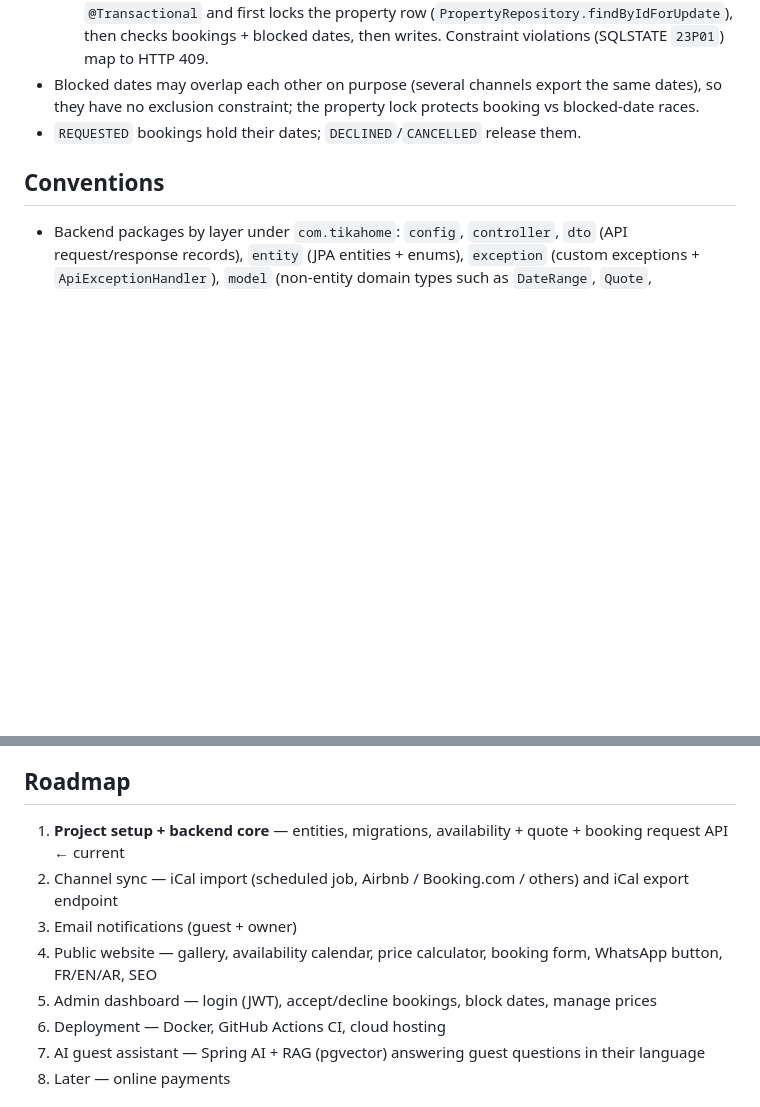
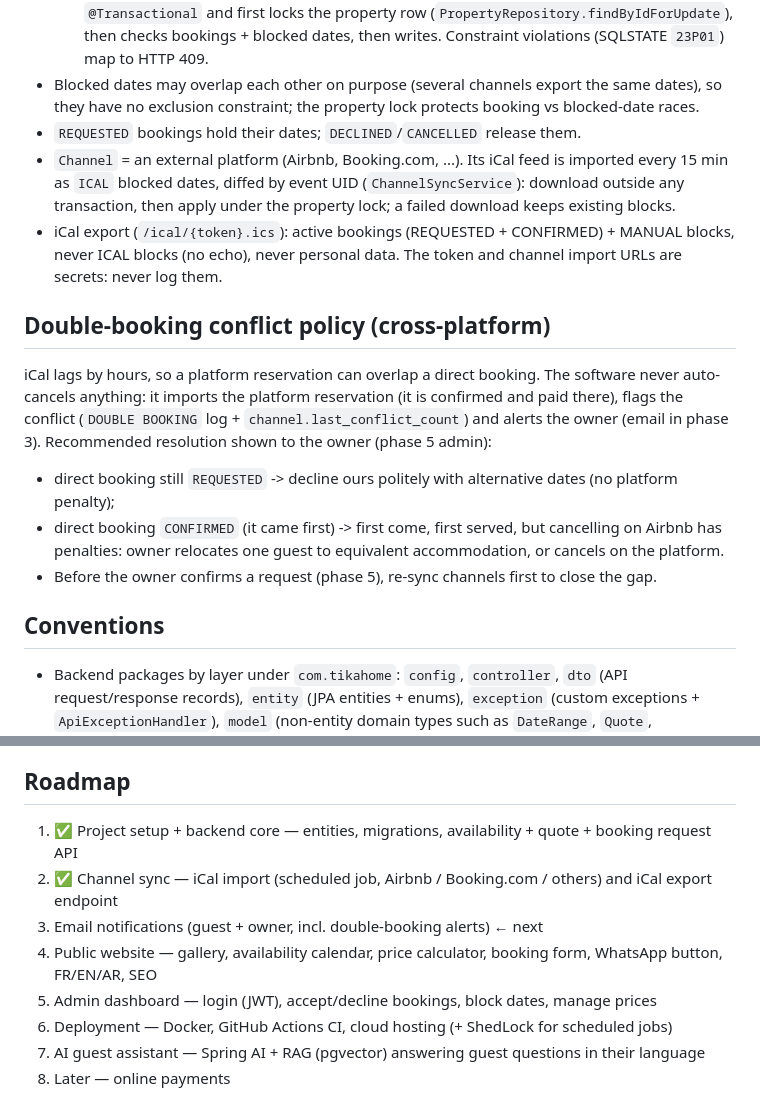
Before and after one commit to Cheikhaoui/tika-home, a Markdown page: CLAUDE.md, 2 parts joined by grey strips. GitHub-like rendering; blank space fills up the shorter version.

```diff
--- a/CLAUDE.md
+++ b/CLAUDE.md
@@ -33,6 +33,21 @@ CLAUDE.md, README.md
 - Blocked dates may overlap each other on purpose (several channels export the same dates), so they
   have no exclusion constraint; the property lock protects booking vs blocked-date races.
 - `REQUESTED` bookings hold their dates; `DECLINED`/`CANCELLED` release them.
+- `Channel` = an external platform (Airbnb, Booking.com, ...). Its iCal feed is imported every 15 min
+  as `ICAL` blocked dates, diffed by event UID (`ChannelSyncService`): download outside any transaction,
+  then apply under the property lock; a failed download keeps existing blocks.
+- iCal export (`/ical/{token}.ics`): active bookings (REQUESTED + CONFIRMED) + MANUAL blocks, never
+  ICAL blocks (no echo), never personal data. The token and channel import URLs are secrets: never log them.
+
+## Double-booking conflict policy (cross-platform)
+iCal lags by hours, so a platform reservation can overlap a direct booking. The software never
+auto-cancels anything: it imports the platform reservation (it is confirmed and paid there), flags the
+conflict (`DOUBLE BOOKING` log + `channel.last_conflict_count`) and alerts the owner (email in phase 3).
+Recommended resolution shown to the owner (phase 5 admin):
+- direct booking still `REQUESTED` -> decline ours politely with alternative dates (no platform penalty);
+- direct booking `CONFIRMED` (it came first) -> first come, first served, but cancelling on Airbnb has
+  penalties: owner relocates one guest to equivalent accommodation, or cancels on the platform.
+- Before the owner confirms a request (phase 5), re-sync channels first to close the gap.
 
 ## Conventions
 - Backend packages by layer under `com.tikahome`:
@@ -54,12 +69,12 @@ CLAUDE.md, README.md
 - Don't build features from a later phase without asking.
 
 ## Roadmap
-1. **Project setup + backend core** — entities, migrations, availability + quote + booking request API  ← current
-2. Channel sync — iCal import (scheduled job, Airbnb / Booking.com / others) and iCal export endpoint
-3. Email notifications (guest + owner)
+1. ✅ Project setup + backend core — entities, migrations, availability + quote + booking request API
+2. ✅ Channel sync — iCal import (scheduled job, Airbnb / Booking.com / others) and iCal export endpoint
+3. Email notifications (guest + owner, incl. double-booking alerts)  ← next
 4. Public website — gallery, availability calendar, price calculator, booking form, WhatsApp button, FR/EN/AR, SEO
 5. Admin dashboard — login (JWT), accept/decline bookings, block dates, manage prices
-6. Deployment — Docker, GitHub Actions CI, cloud hosting
+6. Deployment — Docker, GitHub Actions CI, cloud hosting (+ ShedLock for scheduled jobs)
 7. AI guest assistant — Spring AI + RAG (pgvector) answering guest questions in their language
 8. Later — online payments
 
```
Also changed, not shown: README.md (+38 -0 lines).
